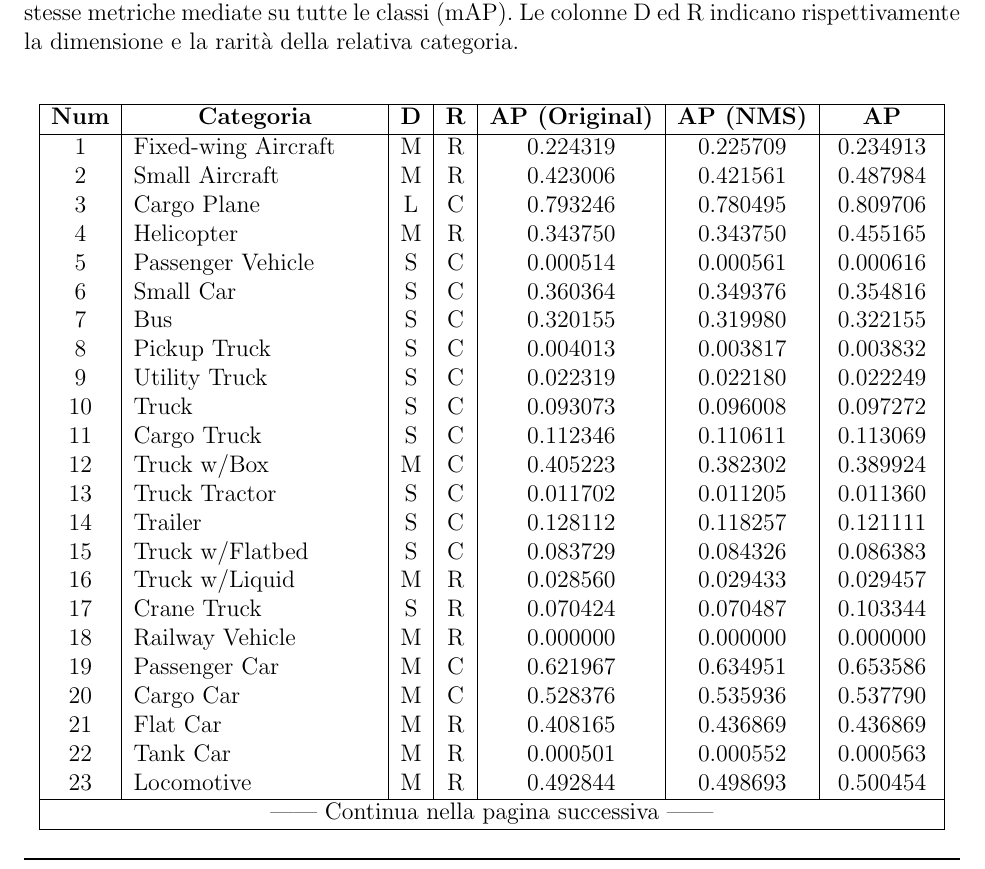
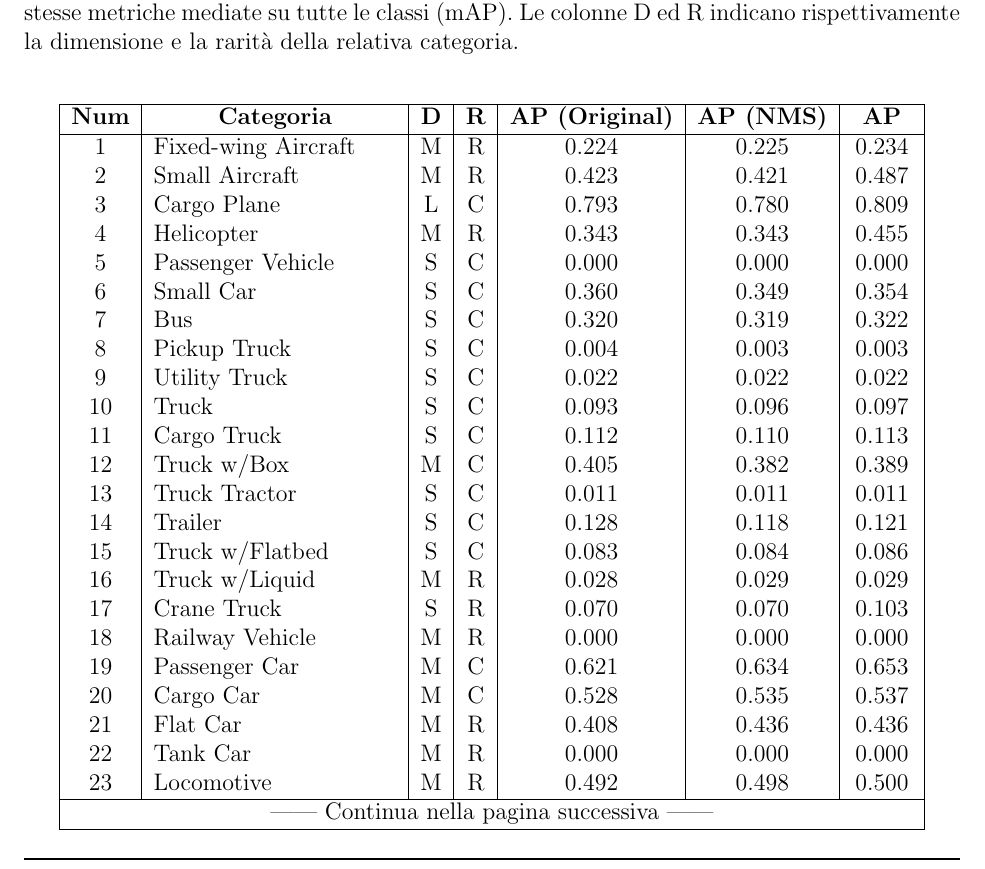
Before and after one commit to davide97l/Tesi-Laurea-Triennale, a LaTeX document (Tesi.tex, which reads Risultati.tex): part of page 45 of 68, cut so that both start at the same text. Compiled offline with pdfLaTeX.

Commit message:
Tesi aggiornata rendendo più leggibile tabella categorie

```diff
--- a/Risultati.tex
+++ b/Risultati.tex
@@ -109,27 +109,27 @@ Le categorie sono anche state suddivide in diversi sottogruppi a seconda delle l
 \endlastfoot
 
 
-1 & Fixed-wing Aircraft & M & R & 0.224319 & 0.225709 & 0.234913\\
-2 & Small Aircraft & M & R & 0.423006 & 0.421561 & 0.487984\\
-3 & Cargo Plane & L & C & 0.793246 & 0.780495 & 0.809706\\
-4 & Helicopter & M & R & 0.343750 & 0.343750 & 0.455165\\
-5 & Passenger Vehicle & S & C & 0.000514 & 0.000561 & 0.000616\\
-6 & Small Car & S & C & 0.360364 & 0.349376 & 0.354816\\
-7 & Bus & S & C & 0.320155 & 0.319980 & 0.322155\\
-8 & Pickup Truck & S & C & 0.004013 & 0.003817 & 0.003832\\
-9 & Utility Truck & S & C & 0.022319 & 0.022180 & 0.022249\\
-10 & Truck & S & C & 0.093073 & 0.096008 & 0.097272\\
-11 & Cargo Truck & S & C & 0.112346 & 0.110611 & 0.113069\\
-12 & Truck w/Box & M & C & 0.405223 & 0.382302 & 0.389924\\
-13 & Truck Tractor & S & C & 0.011702 & 0.011205 & 0.011360\\
-14 & Trailer & S & C & 0.128112 & 0.118257 & 0.121111\\
-15 & Truck w/Flatbed & S & C & 0.083729 & 0.084326 & 0.086383\\
-16 & Truck w/Liquid & M & R & 0.028560 & 0.029433 & 0.029457\\
-17 & Crane Truck & S & R & 0.070424 & 0.070487 & 0.103344\\
-18 & Railway Vehicle & M & R & 0.000000 & 0.000000 & 0.000000\\
-19 & Passenger Car & M & C & 0.621967 & 0.634951 & 0.653586\\
-20 & Cargo Car & M & C & 0.528376 & 0.535936 & 0.537790\\
-21 & Flat Car & M & R & 0.408165 & 0.436869 & 0.436869\\
-22 & Tank Car & M & R & 0.000501 & 0.000552 & 0.000563\\
-23 & Locomotive & M & R & 0.492844 & 0.498693 & 0.500454\\
-24 & Maritime Vessel & L & R & 0.132787 & 0.122395 & 0.137974\\
+1 & Fixed-wing Aircraft & M & R & 0.224 & 0.225 & 0.234\\
+2 & Small Aircraft & M & R & 0.423 & 0.421 & 0.487\\
+3 & Cargo Plane & L & C & 0.793 & 0.780 & 0.809\\
+4 & Helicopter & M & R & 0.343 & 0.343 & 0.455\\
+5 & Passenger Vehicle & S & C & 0.000 & 0.000 & 0.000\\
+6 & Small Car & S & C & 0.360 & 0.349 & 0.354\\
+7 & Bus & S & C & 0.320 & 0.319 & 0.322\\
+8 & Pickup Truck & S & C & 0.004 & 0.003 & 0.003\\
+9 & Utility Truck & S & C & 0.022 & 0.022 & 0.022\\
+10 & Truck & S & C & 0.093 & 0.096 & 0.097\\
+11 & Cargo Truck & S & C & 0.112 & 0.110 & 0.113\\
+12 & Truck w/Box & M & C & 0.405 & 0.382 & 0.389\\
+13 & Truck Tractor & S & C & 0.011 & 0.011 & 0.011\\
+14 & Trailer & S & C & 0.128 & 0.118 & 0.121\\
+15 & Truck w/Flatbed & S & C & 0.083 & 0.084 & 0.086\\
+16 & Truck w/Liquid & M & R & 0.028 & 0.029 & 0.029\\
+17 & Crane Truck & S & R & 0.070 & 0.070 & 0.103\\
+18 & Railway Vehicle & M & R & 0.000 & 0.000 & 0.000\\
+19 & Passenger Car & M & C & 0.621 & 0.634 & 0.653\\
+20 & Cargo Car & M & C & 0.528 & 0.535 & 0.537\\
+21 & Flat Car & M & R & 0.408 & 0.436 & 0.436\\
+22 & Tank Car & M & R & 0.000 & 0.000 & 0.000\\
+23 & Locomotive & M & R & 0.492 & 0.498 & 0.500\\
+24 & Maritime Vessel & L & R & 0.132 & 0.122 & 0.137\\
```
Also changed, not shown: Risultati.tex (74 more changed lines), 3 other files.
